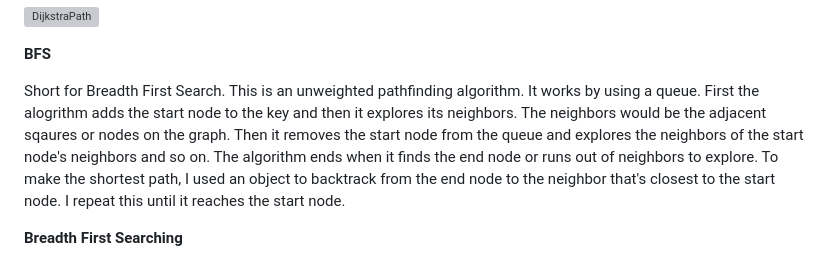
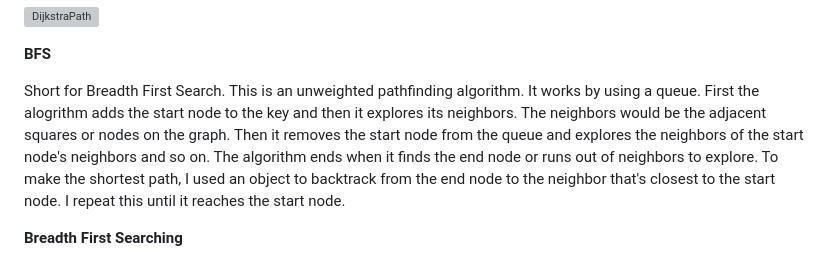
Before and after one commit to iamth3danger/AlgorithmApp, a Markdown page: README.md, the part around the change. Drawn GitHub-style; grey boxes are pictures that could not be loaded.

```diff
--- a/README.md
+++ b/README.md
@@ -57,7 +57,7 @@ with a loop.
 **BFS**
 
 Short for Breadth First Search. This is an unweighted pathfinding algorithm. It works by using a queue. First the alogrithm adds the start node to the key
-and then it explores its neighbors. The neighbors would be the adjacent sqaures or nodes on the graph. Then it removes the start node from the queue and explores the
+and then it explores its neighbors. The neighbors would be the adjacent squares or nodes on the graph. Then it removes the start node from the queue and explores the
 neighbors of the start node's neighbors and so on. The algorithm ends when it finds the end node or runs out of neighbors to explore. To make the shortest path,
 I used an object to backtrack from the end node to the neighbor that's closest to the start node. I repeat this until it reaches the start node.
 
```
